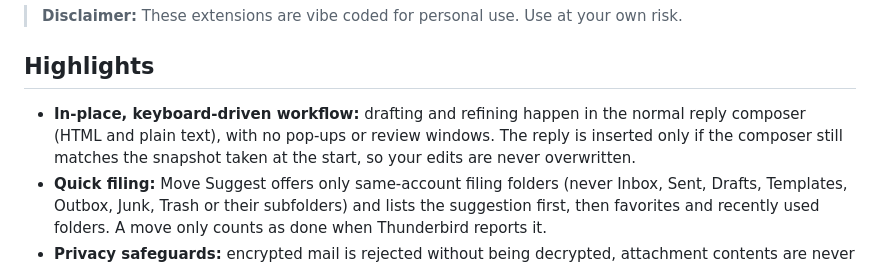
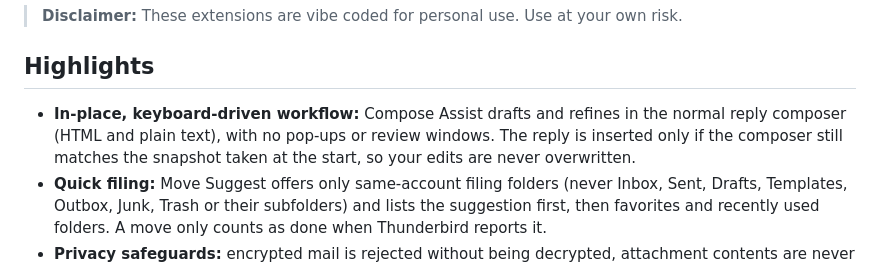
Before and after one commit to shardrunner/mail-management-thunderbird, a Markdown page: README.md, the part around the change. Drawn GitHub-style.

Commit message:
docs(readme): scope the no-pop-ups highlight to Compose Assist
Move Suggest now uses a toolbar popup, so the general wording read as a contradiction.

```diff
--- a/README.md
+++ b/README.md
@@ -22,10 +22,10 @@ message, or type to pick another folder without waiting.
 
 ## Highlights
 
-- **In-place, keyboard-driven workflow:** drafting and refining happen in the normal reply
-  composer (HTML and plain text), with no pop-ups or review windows. The reply is inserted
-  only if the composer still matches the snapshot taken at the start, so your edits are
-  never overwritten.
+- **In-place, keyboard-driven workflow:** Compose Assist drafts and refines in the normal
+  reply composer (HTML and plain text), with no pop-ups or review windows. The reply is
+  inserted only if the composer still matches the snapshot taken at the start, so your
+  edits are never overwritten.
 - **Quick filing:** Move Suggest offers only same-account filing folders (never Inbox,
   Sent, Drafts, Templates, Outbox, Junk, Trash or their subfolders) and lists the
   suggestion first, then favorites and recently used folders. A move only counts as done
```
